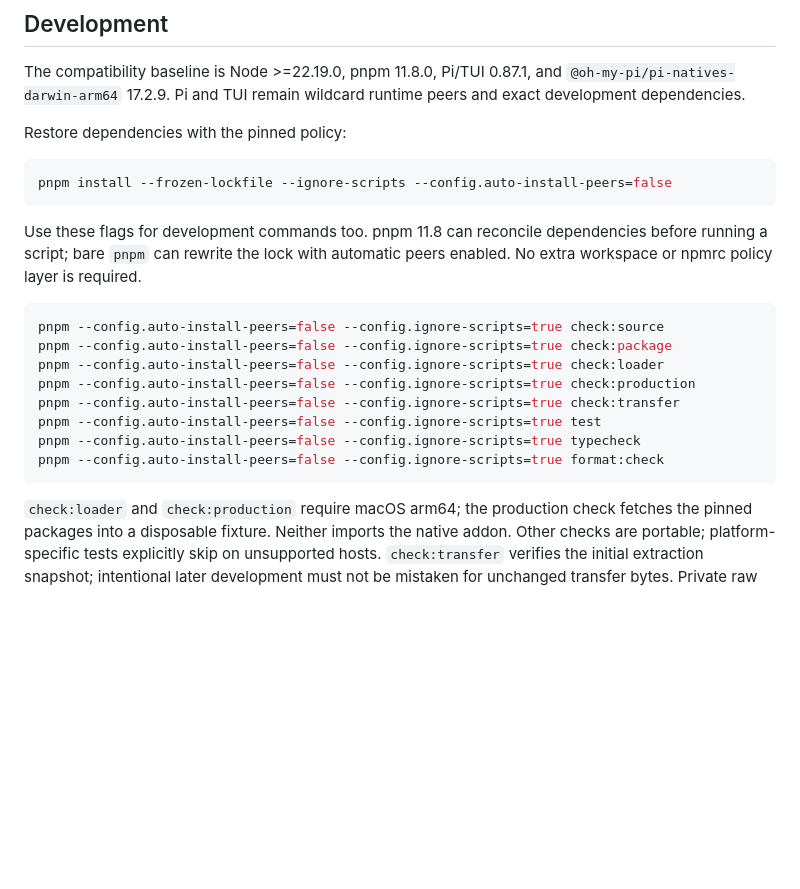
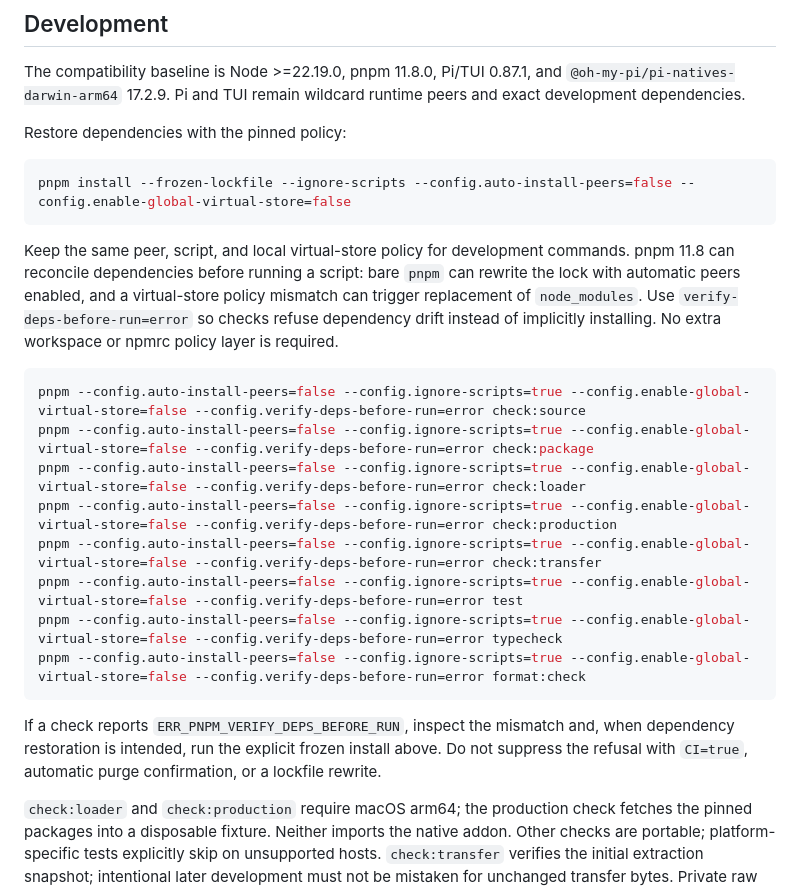
Before and after one commit to skhlo/pi-live, a Markdown page: README.md, the part around the change. GitHub-like rendering; blank space fills up the shorter version.

Commit message:
docs: pin pnpm verification command policy

````diff
--- a/README.md
+++ b/README.md
@@ -37,23 +37,31 @@ peers and exact development dependencies.
 Restore dependencies with the pinned policy:
 
 ```sh
-pnpm install --frozen-lockfile --ignore-scripts --config.auto-install-peers=false
+pnpm install --frozen-lockfile --ignore-scripts --config.auto-install-peers=false --config.enable-global-virtual-store=false
 ```
 
-Use these flags for development commands too. pnpm 11.8 can reconcile dependencies
-before running a script; bare `pnpm` can rewrite the lock with automatic peers
-enabled. No extra workspace or npmrc policy layer is required.
+Keep the same peer, script, and local virtual-store policy for development
+commands. pnpm 11.8 can reconcile dependencies before running a script: bare
+`pnpm` can rewrite the lock with automatic peers enabled, and a virtual-store
+policy mismatch can trigger replacement of `node_modules`. Use
+`verify-deps-before-run=error` so checks refuse dependency drift instead of
+implicitly installing. No extra workspace or npmrc policy layer is required.
 
 ```sh
-pnpm --config.auto-install-peers=false --config.ignore-scripts=true check:source
-pnpm --config.auto-install-peers=false --config.ignore-scripts=true check:package
-pnpm --config.auto-install-peers=false --config.ignore-scripts=true check:loader
-pnpm --config.auto-install-peers=false --config.ignore-scripts=true check:production
-pnpm --config.auto-install-peers=false --config.ignore-scripts=true check:transfer
-pnpm --config.auto-install-peers=false --config.ignore-scripts=true test
-pnpm --config.auto-install-peers=false --config.ignore-scripts=true typecheck
-pnpm --config.auto-install-peers=false --config.ignore-scripts=true format:check
+pnpm --config.auto-install-peers=false --config.ignore-scripts=true --config.enable-global-virtual-store=false --config.verify-deps-before-run=error check:source
+pnpm --config.auto-install-peers=false --config.ignore-scripts=true --config.enable-global-virtual-store=false --config.verify-deps-before-run=error check:package
+pnpm --config.auto-install-peers=false --config.ignore-scripts=true --config.enable-global-virtual-store=false --config.verify-deps-before-run=error check:loader
+pnpm --config.auto-install-peers=false --config.ignore-scripts=true --config.enable-global-virtual-store=false --config.verify-deps-before-run=error check:production
+pnpm --config.auto-install-peers=false --config.ignore-scripts=true --config.enable-global-virtual-store=false --config.verify-deps-before-run=error check:transfer
+pnpm --config.auto-install-peers=false --config.ignore-scripts=true --config.enable-global-virtual-store=false --config.verify-deps-before-run=error test
+pnpm --config.auto-install-peers=false --config.ignore-scripts=true --config.enable-global-virtual-store=false --config.verify-deps-before-run=error typecheck
+pnpm --config.auto-install-peers=false --config.ignore-scripts=true --config.enable-global-virtual-store=false --config.verify-deps-before-run=error format:check
 ```
+
+If a check reports `ERR_PNPM_VERIFY_DEPS_BEFORE_RUN`, inspect the mismatch and,
+when dependency restoration is intended, run the explicit frozen install above.
+Do not suppress the refusal with `CI=true`, automatic purge confirmation, or a
+lockfile rewrite.
 
 `check:loader` and `check:production` require macOS arm64; the production check
 fetches the pinned packages into a disposable fixture. Neither imports the native
````
Also changed, not shown: docs/VERIFICATION.md (+29 -0 lines).
